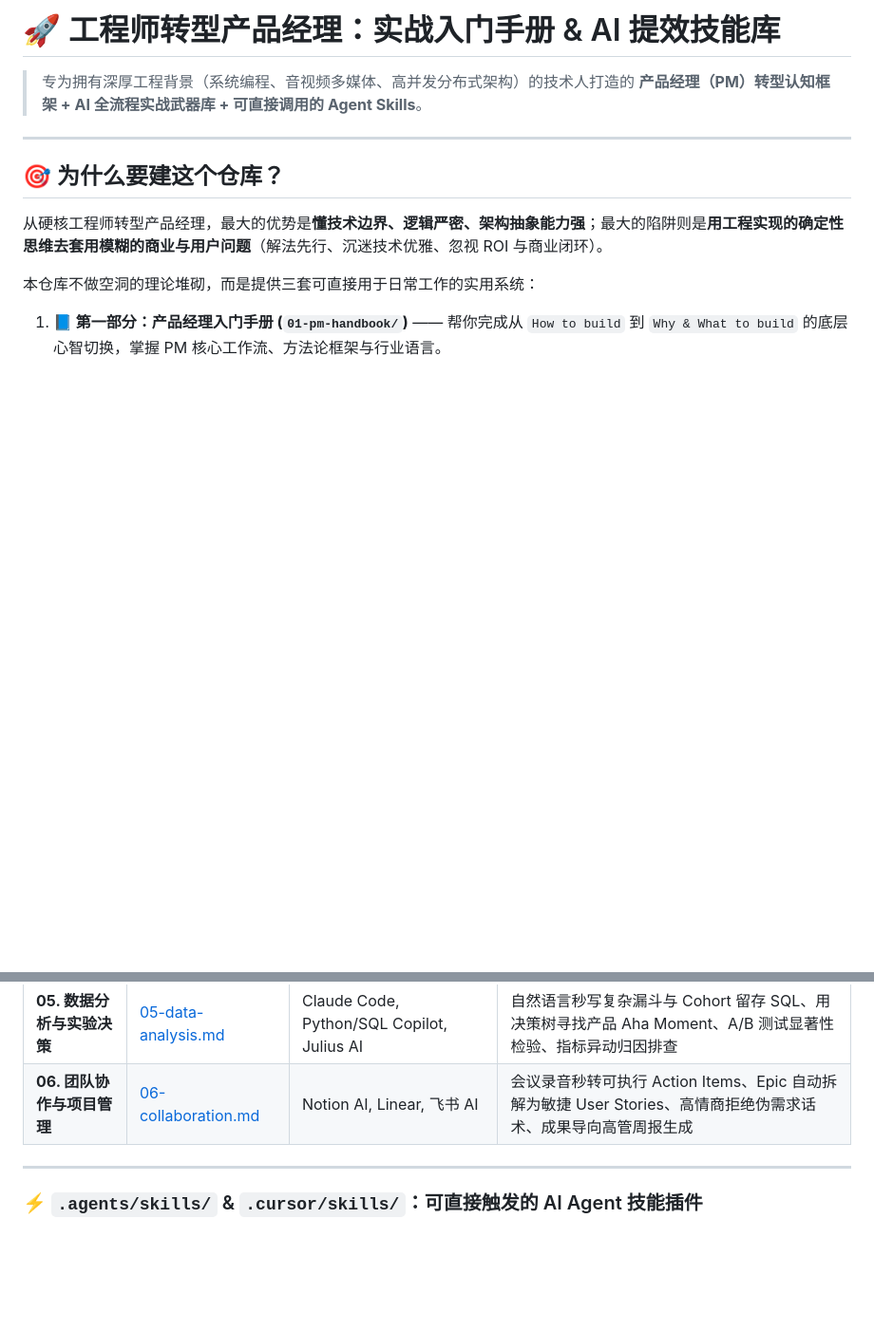
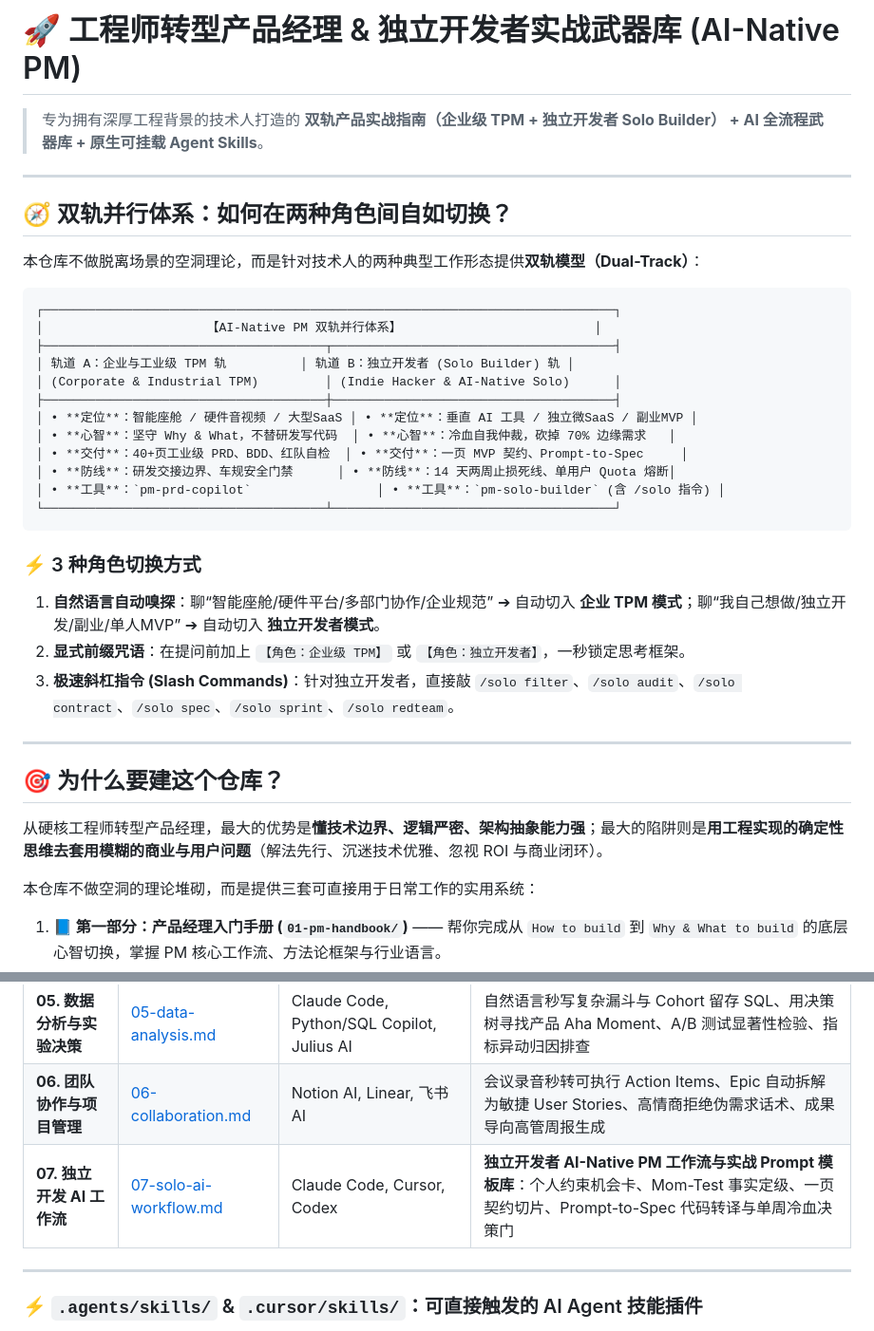
Before and after one commit to feixiao/ai-native-pm, a Markdown page: README.md, 2 parts joined by grey strips. Shown at 95% size. Drawn GitHub-style; blank space fills up the shorter version.

````diff
--- a/README.md
+++ b/README.md
@@ -1,6 +1,32 @@
-# 🚀 工程师转型产品经理：实战入门手册 & AI 提效技能库
+# 🚀 工程师转型产品经理 & 独立开发者实战武器库 (AI-Native PM)
 
-> 专为拥有深厚工程背景（系统编程、音视频多媒体、高并发分布式架构）的技术人打造的 **产品经理（PM）转型认知框架 + AI 全流程实战武器库 + 可直接调用的 Agent Skills**。
+> 专为拥有深厚工程背景的技术人打造的 **双轨产品实战指南（企业级 TPM + 独立开发者 Solo Builder） + AI 全流程武器库 + 原生可挂载 Agent Skills**。
+
+---
+
+## 🧭 双轨并行体系：如何在两种角色间自如切换？
+
+本仓库不做脱离场景的空洞理论，而是针对技术人的两种典型工作形态提供**双轨模型（Dual-Track）**：
+
+```
+┌─────────────────────────────────────────────────────────────────────────────┐
+│                      【AI-Native PM 双轨并行体系】                          │
+├──────────────────────────────────────┬──────────────────────────────────────┤
+│ 轨道 A：企业与工业级 TPM 轨          │ 轨道 B：独立开发者 (Solo Builder) 轨 │
+│ (Corporate & Industrial TPM)         │ (Indie Hacker & AI-Native Solo)      │
+├──────────────────────────────────────┼──────────────────────────────────────┤
+│ • **定位**：智能座舱 / 硬件音视频 / 大型SaaS │ • **定位**：垂直 AI 工具 / 独立微SaaS / 副业MVP │
+│ • **心智**：坚守 Why & What，不替研发写代码  │ • **心智**：冷血自我仲裁，砍掉 70% 边缘需求   │
+│ • **交付**：40+页工业级 PRD、BDD、红队自检  │ • **交付**：一页 MVP 契约、Prompt-to-Spec     │
+│ • **防线**：研发交接边界、车规安全门禁      │ • **防线**：14 天两周止损死线、单用户 Quota 熔断│
+│ • **工具**：`pm-prd-copilot`                 │ • **工具**：`pm-solo-builder` (含 /solo 指令) │
+└──────────────────────────────────────┴──────────────────────────────────────┘
+```
+
+### ⚡ 3 种角色切换方式
+1. **自然语言自动嗅探**：聊“智能座舱/硬件平台/多部门协作/企业规范” ➔ 自动切入 **企业 TPM 模式**；聊“我自己想做/独立开发/副业/单人MVP” ➔ 自动切入 **独立开发者模式**。
+2. **显式前缀咒语**：在提问前加上 `【角色：企业级 TPM】` 或 `【角色：独立开发者】`，一秒锁定思考框架。
+3. **极速斜杠指令 (Slash Commands)**：针对独立开发者，直接敲 `/solo filter`、`/solo audit`、`/solo contract`、`/solo spec`、`/solo sprint`、`/solo redteam`。
 
 ---
 
@@ -41,6 +68,7 @@
 | **04. 快速原型与交互验证** | [04-prototyping.md](./02-ai-skills/04-prototyping.md) | Claude Artifacts, v0.dev, Bolt.new, Lovable | 告别静态线框图：15 分钟生成带 **「PM 多状态调试切换栏」**（正常/空状态/弱网报错）的可点击前端原型 |
 | **05. 数据分析与实验决策** | [05-data-analysis.md](./02-ai-skills/05-data-analysis.md) | Claude Code, Python/SQL Copilot, Julius AI | 自然语言秒写复杂漏斗与 Cohort 留存 SQL、用决策树寻找产品 Aha Moment、A/B 测试显著性检验、指标异动归因排查 |
 | **06. 团队协作与项目管理** | [06-collaboration.md](./02-ai-skills/06-collaboration.md) | Notion AI, Linear, 飞书 AI | 会议录音秒转可执行 Action Items、Epic 自动拆解为敏捷 User Stories、高情商拒绝伪需求话术、成果导向高管周报生成 |
+| **07. 独立开发 AI 工作流** | [07-solo-ai-workflow.md](./02-ai-skills/07-solo-ai-workflow.md) | Claude Code, Cursor, Codex | **独立开发者 AI-Native PM 工作流与实战 Prompt 模板库**：个人约束机会卡、Mom-Test 事实定级、一页契约切片、Prompt-to-Spec 代码转译与单周冷血决策门 |
 
 ---
 
````
Also changed, not shown: other parts of README.md (+18 -11 lines).
